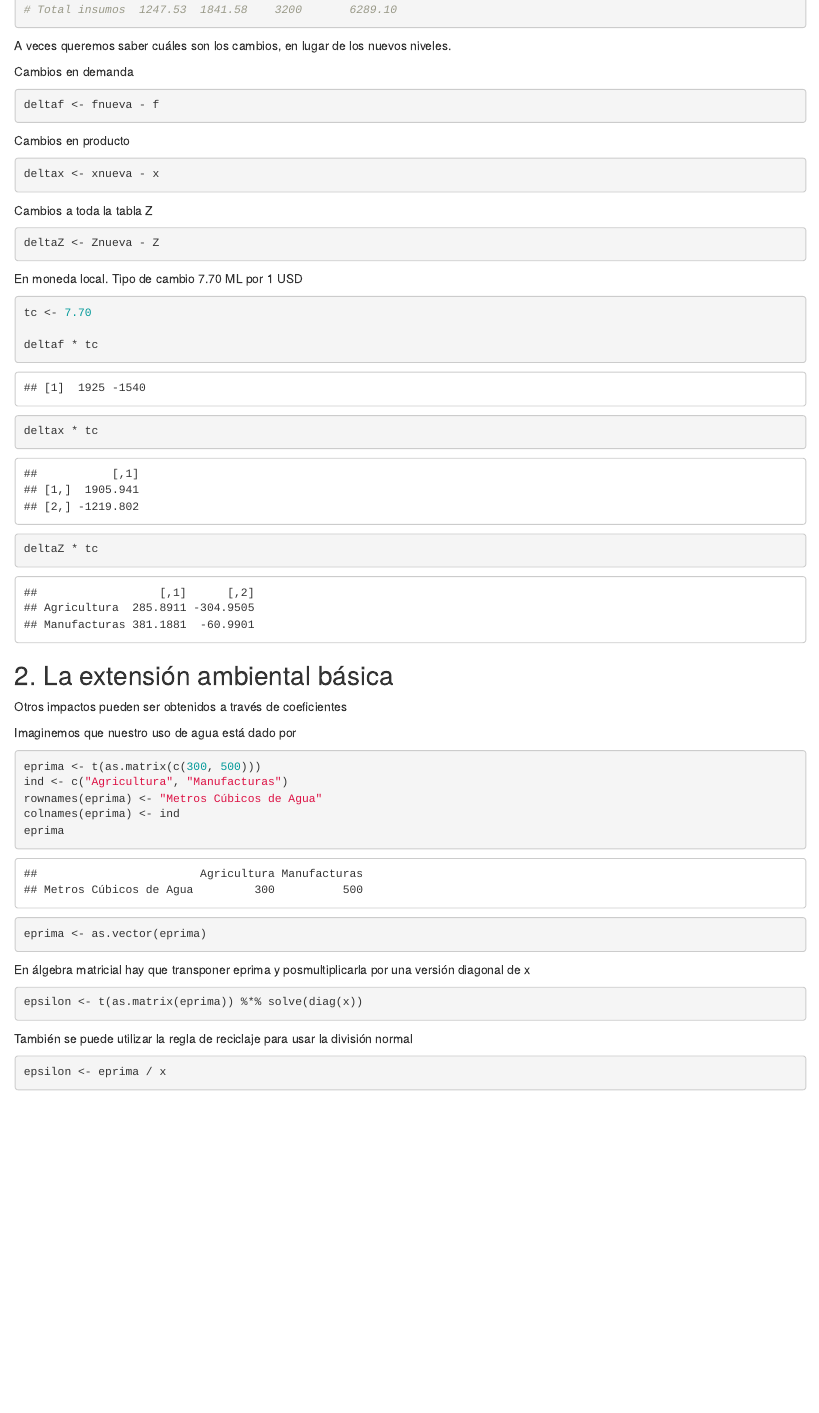
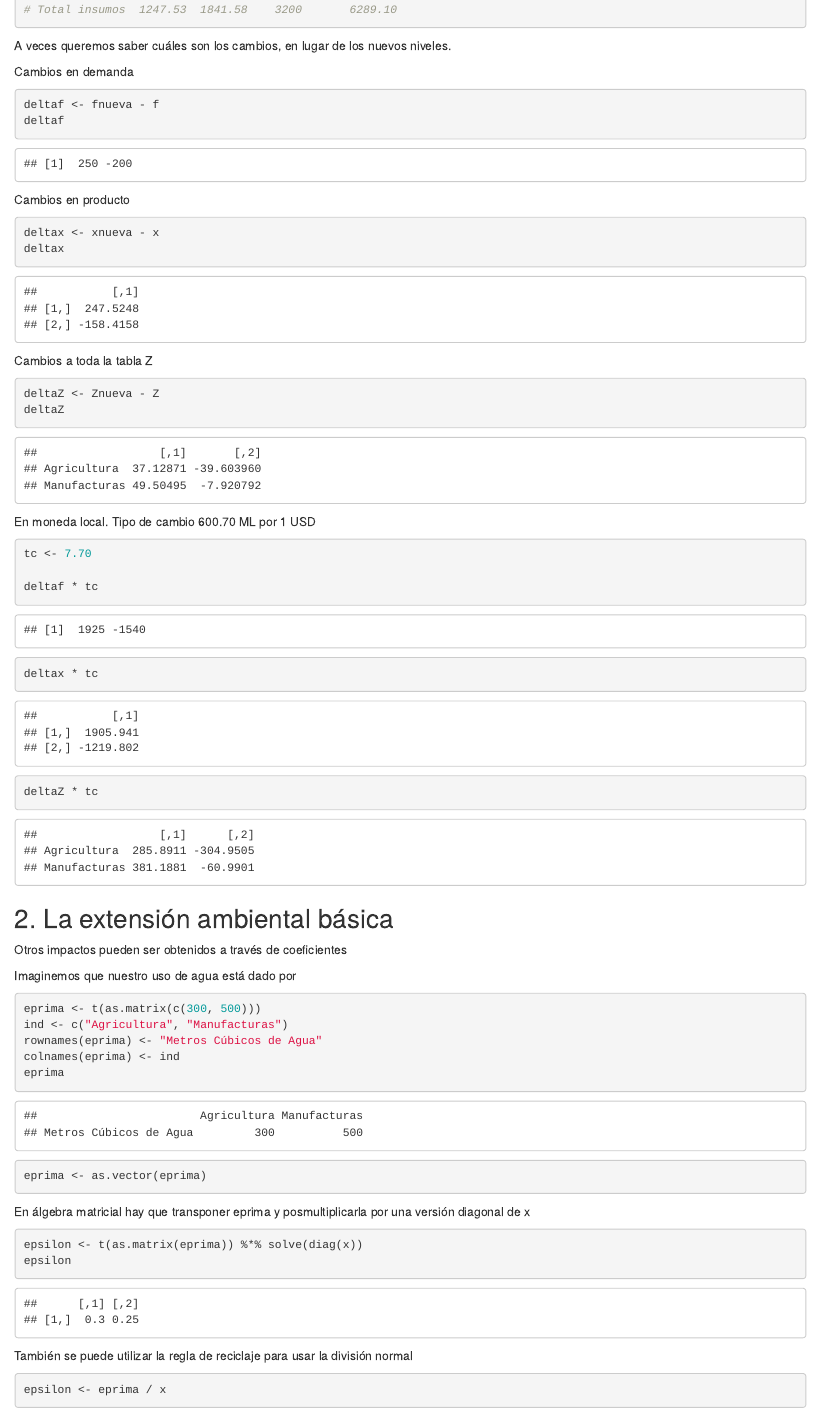
Before and after one commit to renatovargas/automatiCOU, an R Markdown document (scripts/Intro_insumo-producto_ambiental.Rmd): the page in a window 1100 px wide, from 3160 px down. Rendered offline with R 4.5, knitr and Pandoc, with nearby package versions.

Commit message:
Varias actualizaciones para curso Costa Rica

````diff
--- a/scripts/Intro_insumo-producto_ambiental.Rmd
+++ b/scripts/Intro_insumo-producto_ambiental.Rmd
@@ -154,21 +156,23 @@ de los nuevos niveles.
 Cambios en demanda
 ```{r}
 deltaf <- fnueva - f
-
+deltaf
 ```
 
 Cambios en producto
 ```{r}
 deltax <- xnueva - x
+deltax
 ```
 
 Cambios a toda la tabla Z
 ```{r}
 deltaZ <- Znueva - Z
+deltaZ
 ```
 
 
-En moneda local. Tipo de cambio 7.70 ML por 1 USD
+En moneda local. Tipo de cambio 600.70 ML por 1 USD
 
 ```{r}
 tc <- 7.70
@@ -199,6 +203,7 @@ y posmultiplicarla por una versión diagonal de x
 
 ```{r}
 epsilon <- t(as.matrix(eprima)) %*% solve(diag(x))
+epsilon
 ```
 
 
````
Also changed, not shown: scripts/CRI_insumo-producto_BIO.R (+1 -1 lines), datos/CuentaEnergiaBD_2018.xlsx, salidas/datos_ambientales.xlsx, salidas/nombres_Z.xlsx, scripts/Intro_insumo-producto_ambiental.Rmd (3 more changed lines).
